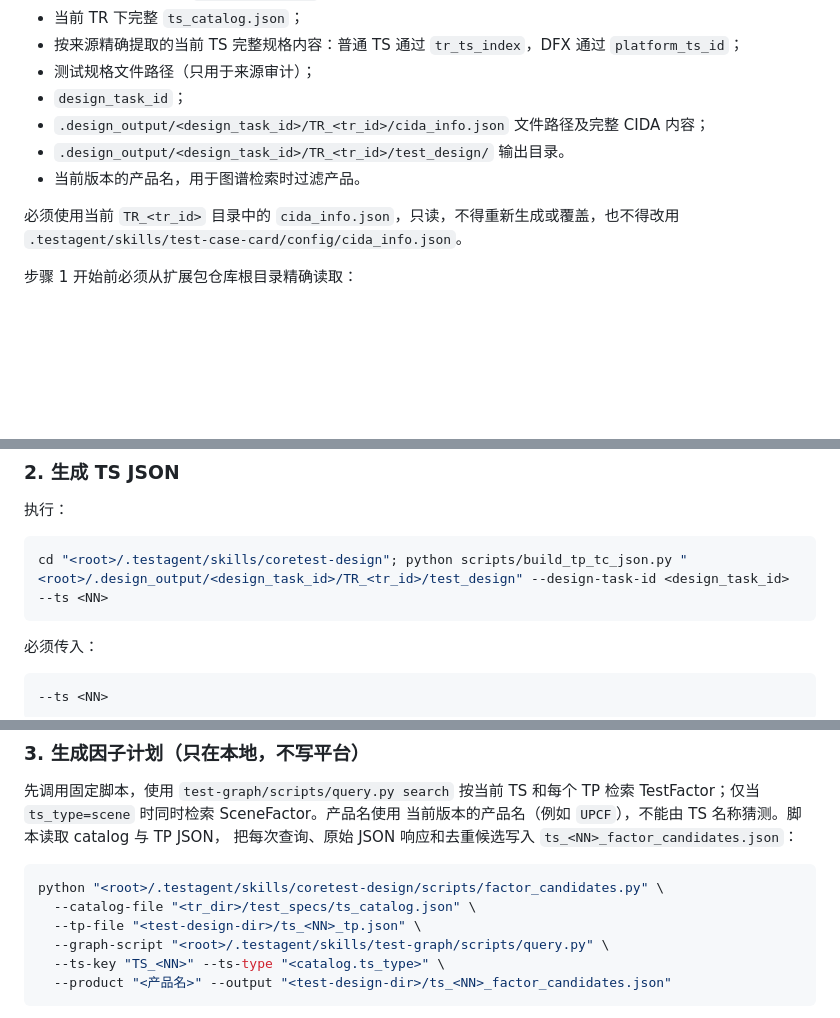
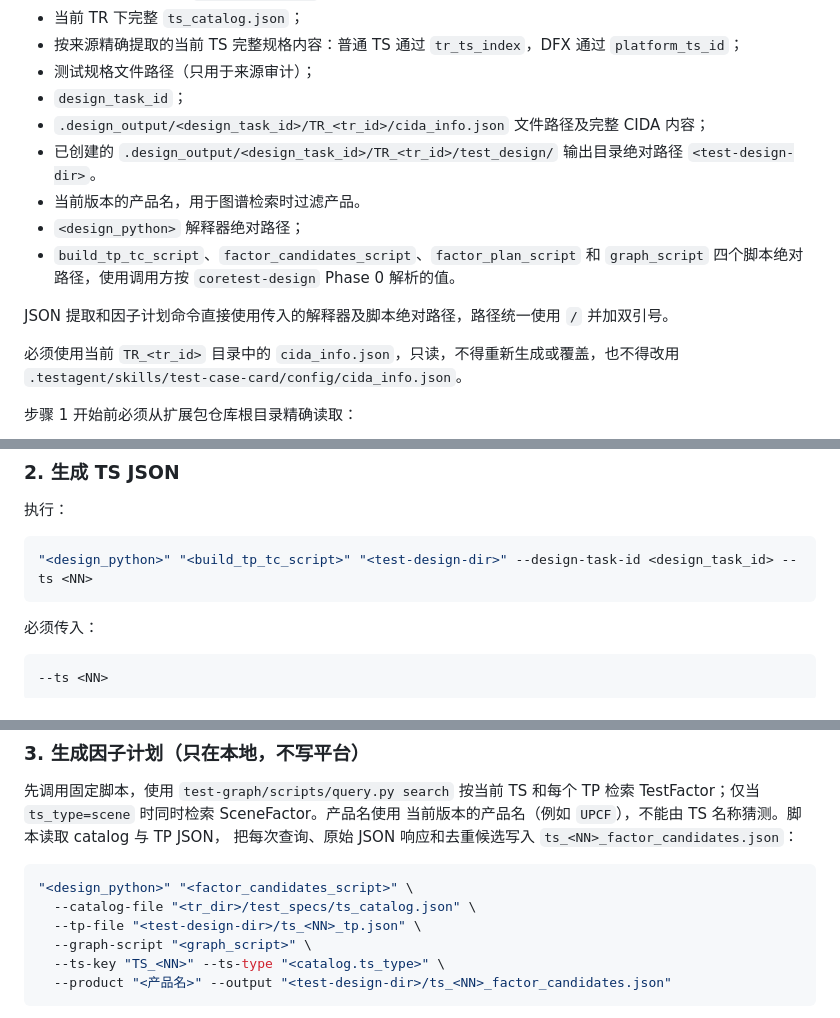
Before and after one commit to yf990848-droid/coretest-spec-e2e, a Markdown page: .testagent/agents/test-design-agent.md, 3 parts joined by grey strips. GitHub-like rendering; blank space fills up the shorter version.

Commit message:
docs: pass explicit design script paths and interpreter

````diff
--- a/.testagent/agents/test-design-agent.md
+++ b/.testagent/agents/test-design-agent.md
@@ -32,8 +32,12 @@ metadata:
 - 测试规格文件路径（只用于来源审计）；
 - `design_task_id`；
 - `.design_output/<design_task_id>/TR_<tr_id>/cida_info.json` 文件路径及完整 CIDA 内容；
-- `.design_output/<design_task_id>/TR_<tr_id>/test_design/` 输出目录。
+- 已创建的 `.design_output/<design_task_id>/TR_<tr_id>/test_design/` 输出目录绝对路径 `<test-design-dir>`。
 - 当前版本的产品名，用于图谱检索时过滤产品。
+- `<design_python>` 解释器绝对路径；
+- `build_tp_tc_script`、`factor_candidates_script`、`factor_plan_script` 和 `graph_script` 四个脚本绝对路径，使用调用方按 `coretest-design` Phase 0 解析的值。
+
+JSON 提取和因子计划命令直接使用传入的解释器及脚本绝对路径，路径统一使用 `/` 并加双引号。
 
 必须使用当前 `TR_<tr_id>` 目录中的 `cida_info.json`，只读，不得重新生成或覆盖，也不得改用 `.testagent/skills/test-case-card/config/cida_info.json`。
 
@@ -94,7 +98,7 @@ test-design
 执行：
 
 ```bash
-cd "<root>/.testagent/skills/coretest-design"; python scripts/build_tp_tc_json.py "<root>/.design_output/<design_task_id>/TR_<tr_id>/test_design" --design-task-id <design_task_id> --ts <NN>
+"<design_python>" "<build_tp_tc_script>" "<test-design-dir>" --design-task-id <design_task_id> --ts <NN>
 ```
 
 必须传入：
@@ -129,10 +133,10 @@ cd "<root>/.testagent/skills/coretest-design"; python scripts/build_tp_tc_json.p
 把每次查询、原始 JSON 响应和去重候选写入 `ts_<NN>_factor_candidates.json`：
 
 ```bash
-python "<root>/.testagent/skills/coretest-design/scripts/factor_candidates.py" \
+"<design_python>" "<factor_candidates_script>" \
   --catalog-file "<tr_dir>/test_specs/ts_catalog.json" \
   --tp-file "<test-design-dir>/ts_<NN>_tp.json" \
-  --graph-script "<root>/.testagent/skills/test-graph/scripts/query.py" \
+  --graph-script "<graph_script>" \
   --ts-key "TS_<NN>" --ts-type "<catalog.ts_type>" \
   --product "<产品名>" --output "<test-design-dir>/ts_<NN>_factor_candidates.json"
 ```
````
Also changed, not shown: other parts of .testagent/agents/test-design-agent.md (+1 -1 lines).
